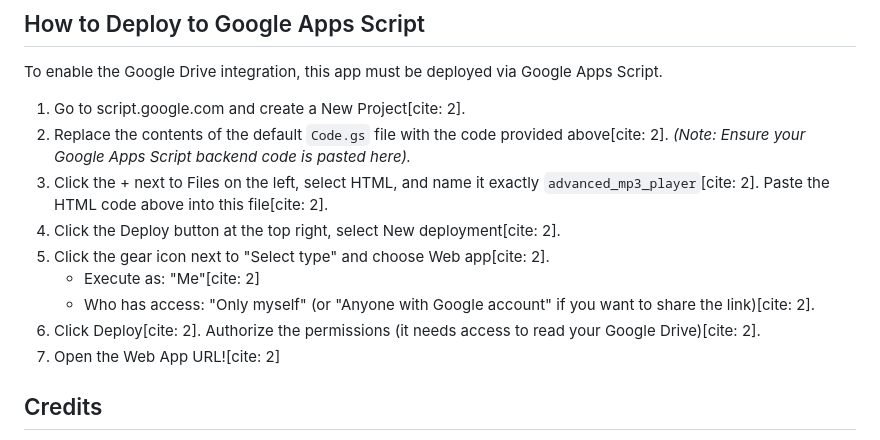
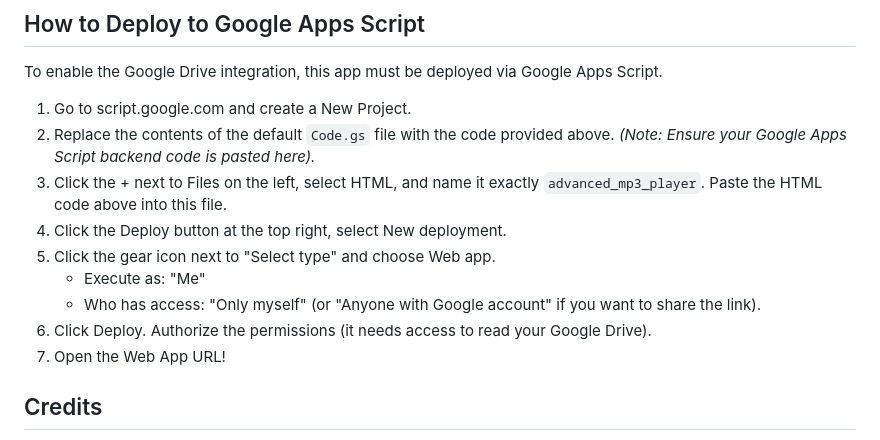
Before and after one commit to tmartin-git/Audio-Reader-for-my-Friends, a Markdown page: README.md, the part around one of its changes. Rendered like a GitHub page.

```diff
--- a/README.md
+++ b/README.md
@@ -15,15 +71,15 @@ Audio Reader for my Friends is a lightweight, web-based audio player designed fo
 
 To enable the Google Drive integration, this app must be deployed via Google Apps Script.
 
-1. Go to script.google.com and create a New Project[cite: 2].
-2. Replace the contents of the default `Code.gs` file with the code provided above[cite: 2]. *(Note: Ensure your Google Apps Script backend code is pasted here).*
-3. Click the + next to Files on the left, select HTML, and name it exactly `advanced_mp3_player`[cite: 2]. Paste the HTML code above into this file[cite: 2].
-4. Click the Deploy button at the top right, select New deployment[cite: 2].
-5. Click the gear icon next to "Select type" and choose Web app[cite: 2].
-    - Execute as: "Me"[cite: 2]
-    - Who has access: "Only myself" (or "Anyone with Google account" if you want to share the link)[cite: 2].
-6. Click Deploy[cite: 2]. Authorize the permissions (it needs access to read your Google Drive)[cite: 2].
-7. Open the Web App URL![cite: 2]
+1. Go to script.google.com and create a New Project.
+2. Replace the contents of the default `Code.gs` file with the code provided above. *(Note: Ensure your Google Apps Script backend code is pasted here).*
+3. Click the + next to Files on the left, select HTML, and name it exactly `advanced_mp3_player`. Paste the HTML code above into this file.
+4. Click the Deploy button at the top right, select New deployment.
+5. Click the gear icon next to "Select type" and choose Web app.
+    - Execute as: "Me"
+    - Who has access: "Only myself" (or "Anyone with Google account" if you want to share the link).
+6. Click Deploy. Authorize the permissions (it needs access to read your Google Drive).
+7. Open the Web App URL!
 
 ## Credits
 - **Designed by:** Thierry MARTIN
```
Also changed, not shown: other parts of README.md (+62 -6 lines), image.png (added), image_2778c0.png (deleted).
